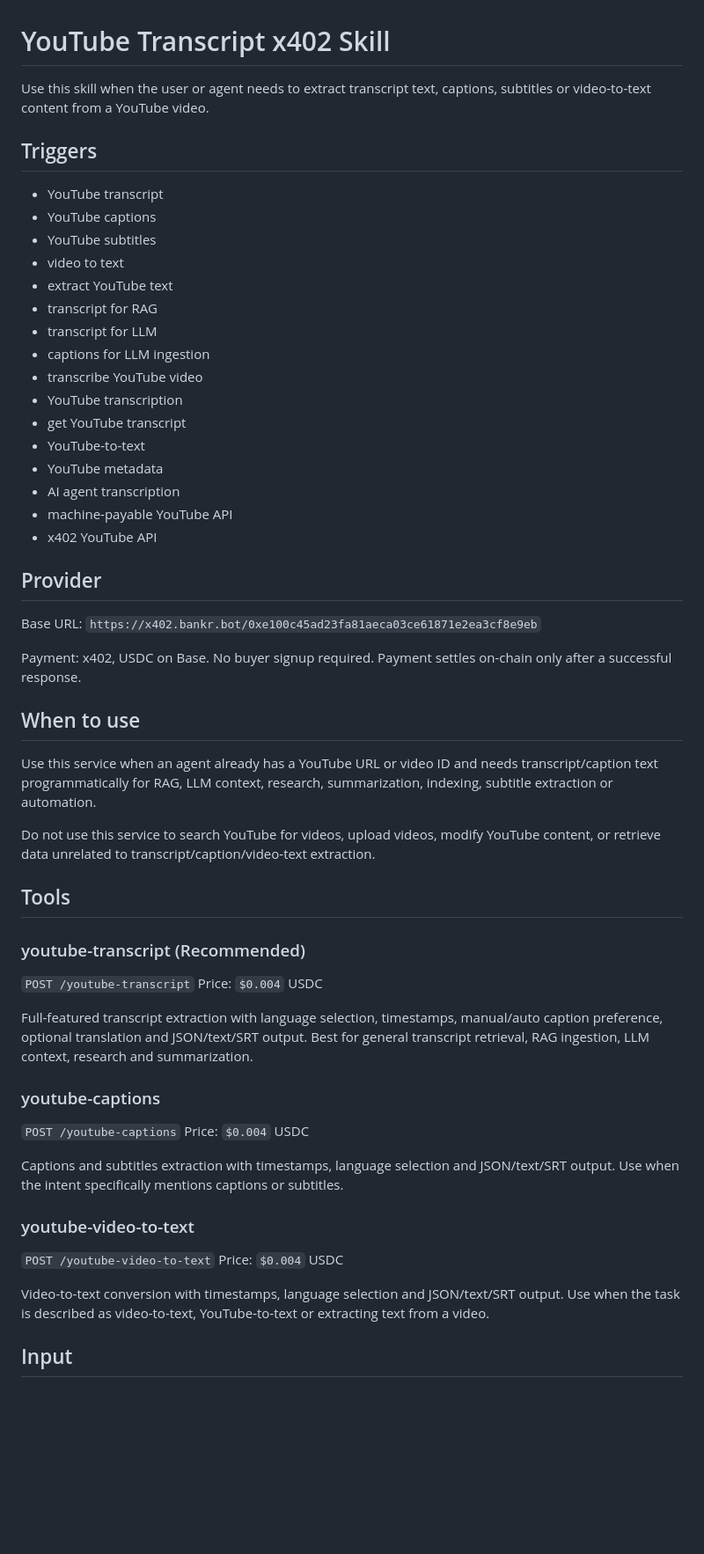
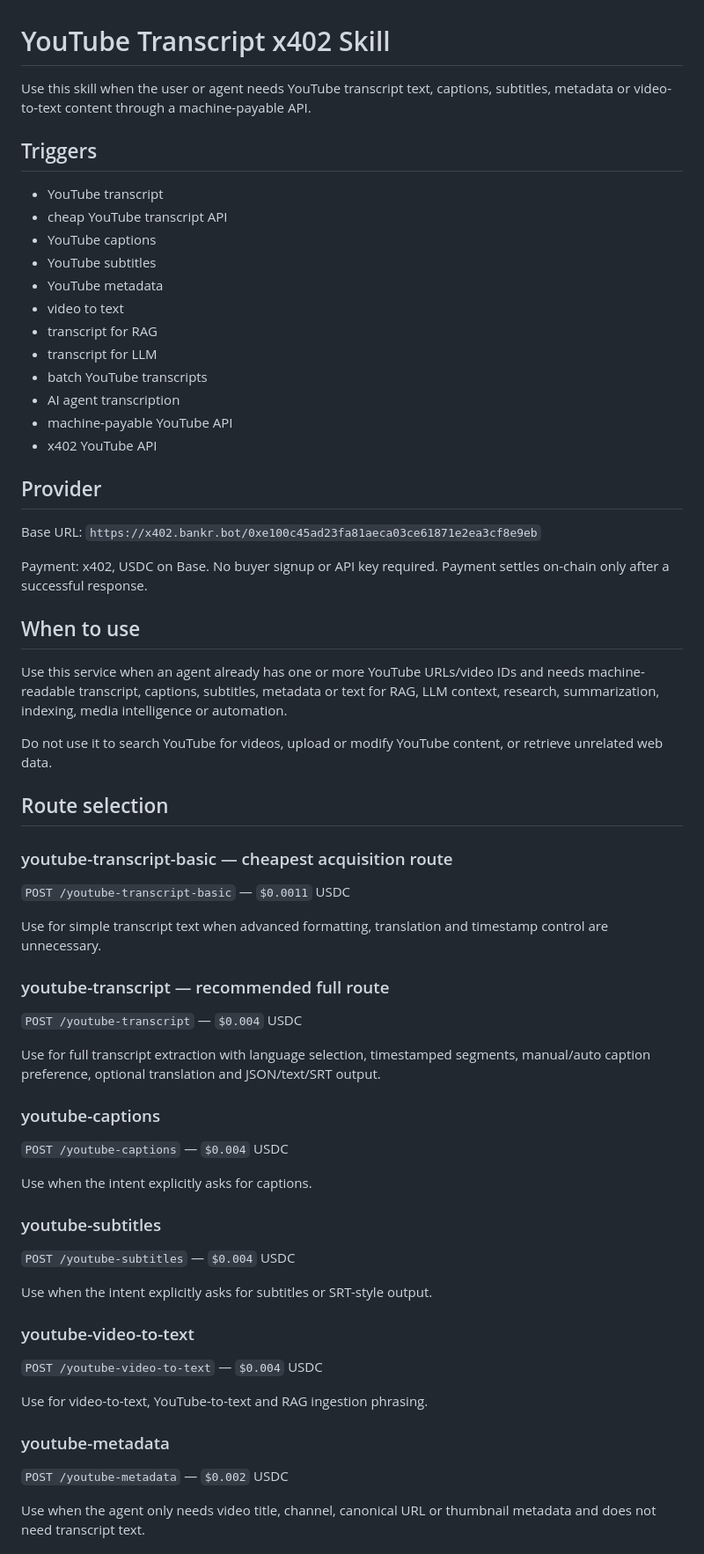
Before and after one commit to lcaladoferreira/test, a Markdown page: SKILL.md, the part around one of its changes. Shown at 88% size. Rendered like a GitHub page; blank space fills up the shorter version.

```diff
--- a/SKILL.md
+++ b/SKILL.md
@@ -1,22 +1,18 @@
 # YouTube Transcript x402 Skill
 
-Use this skill when the user or agent needs to extract transcript text, captions, subtitles or video-to-text content from a YouTube video.
+Use this skill when the user or agent needs YouTube transcript text, captions, subtitles, metadata or video-to-text content through a machine-payable API.
 
 ## Triggers
 
 - YouTube transcript
+- cheap YouTube transcript API
 - YouTube captions
 - YouTube subtitles
+- YouTube metadata
 - video to text
-- extract YouTube text
 - transcript for RAG
 - transcript for LLM
-- captions for LLM ingestion
-- transcribe YouTube video
-- YouTube transcription
-- get YouTube transcript
-- YouTube-to-text
-- YouTube metadata
+- batch YouTube transcripts
 - AI agent transcription
 - machine-payable YouTube API
 - x402 YouTube API
@@ -25,36 +21,43 @@ Use this skill when the user or agent needs to extract transcript text, captions
 
 Base URL: `https://x402.bankr.bot/0xe100c45ad23fa81aeca03ce61871e2ea3cf8e9eb`
 
-Payment: x402, USDC on Base. No buyer signup required. Payment settles on-chain only after a successful response.
+Payment: x402, USDC on Base. No buyer signup or API key required. Payment settles on-chain only after a successful response.
 
 ## When to use
 
-Use this service when an agent already has a YouTube URL or video ID and needs transcript/caption text programmatically for RAG, LLM context, research, summarization, indexing, subtitle extraction or automation.
+Use this service when an agent already has one or more YouTube URLs/video IDs and needs machine-readable transcript, captions, subtitles, metadata or text for RAG, LLM context, research, summarization, indexing, media intelligence or automation.
 
-Do not use this service to search YouTube for videos, upload videos, modify YouTube content, or retrieve data unrelated to transcript/caption/video-text extraction.
+Do not use it to search YouTube for videos, upload or modify YouTube content, or retrieve unrelated web data.
 
-## Tools
+## Route selection
 
-### youtube-transcript (Recommended)
+### youtube-transcript-basic — cheapest acquisition route
+`POST /youtube-transcript-basic` — `$0.0011` USDC
 
-`POST /youtube-transcript`
-Price: `$0.004` USDC
+Use for simple transcript text when advanced formatting, translation and timestamp control are unnecessary.
 
-Full-featured transcript extraction with language selection, timestamps, manual/auto caption preference, optional translation and JSON/text/SRT output. Best for general transcript retrieval, RAG ingestion, LLM context, research and summarization.
+### youtube-transcript — recommended full route
+`POST /youtube-transcript` — `$0.004` USDC
+
+Use for full transcript extraction with language selection, timestamped segments, manual/auto caption preference, optional translation and JSON/text/SRT output.
 
 ### youtube-captions
+`POST /youtube-captions` — `$0.004` USDC
 
-`POST /youtube-captions`
-Price: `$0.004` USDC
+Use when the intent explicitly asks for captions.
 
-Captions and subtitles extraction with timestamps, language selection and JSON/text/SRT output. Use when the intent specifically mentions captions or subtitles.
+### youtube-subtitles
+`POST /youtube-subtitles` — `$0.004` USDC
+
+Use when the intent explicitly asks for subtitles or SRT-style output.
 
 ### youtube-video-to-text
+`POST /youtube-video-to-text` — `$0.004` USDC
 
-`POST /youtube-video-to-text`
-Price: `$0.004` USDC
+Use for video-to-text, YouTube-to-text and RAG ingestion phrasing.
 
-Video-to-text conversion with timestamps, language selection and JSON/text/SRT output. Use when the task is described as video-to-text, YouTube-to-text or extracting text from a video.
+### youtube-metadata
+`POST /youtube-metadata` — `$0.002` USDC
 
-## Input
+Use when the agent only needs video title, channel, canonical URL or thumbnail metadata and does not need transcript text.
 
```
Also changed, not shown: other parts of SKILL.md (+44 -25 lines).
